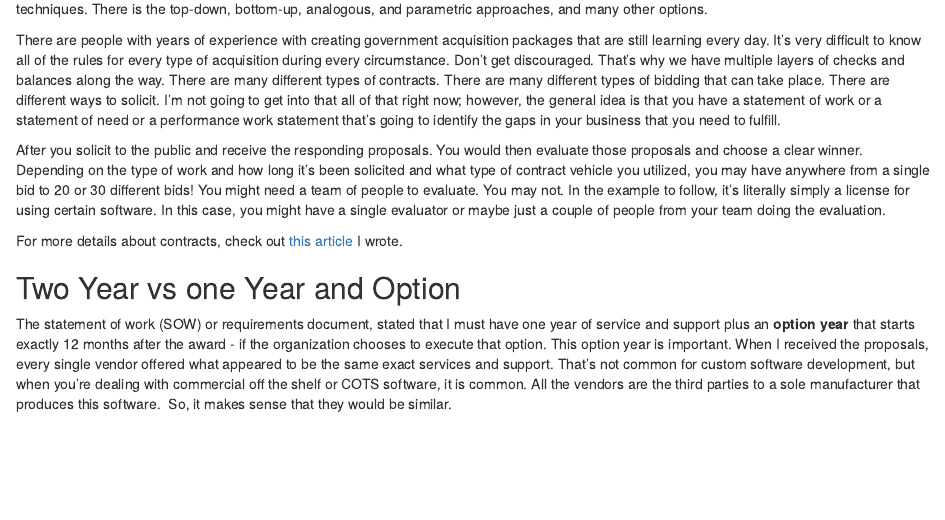
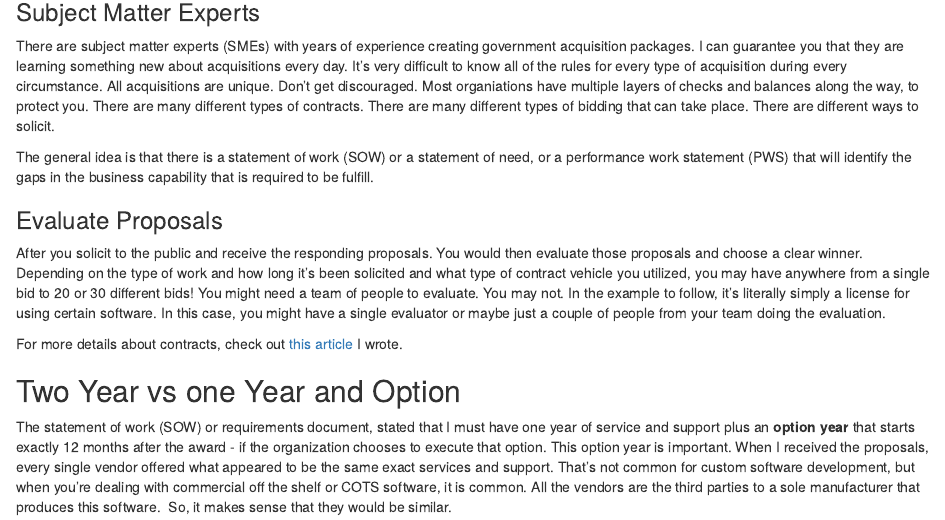
Before and after one commit to mtgingrass/devgin, an R Markdown document (content/post/2021-02-02-two-year-vs-base-year-and-option-contract.en.Rmd): the page in a window 1100 px wide, from 1170 px down before the commit and from 1470 px down after it. Rendered offline with R 4.5, knitr and Pandoc, with nearby package versions.

Commit message:
Updated article

```diff
--- a/content/post/2021-02-02-two-year-vs-base-year-and-option-contract.en.Rmd
+++ b/content/post/2021-02-02-two-year-vs-base-year-and-option-contract.en.Rmd
@@ -65,4 +65,3 @@ Next, create an independent government cost estimate or IGCE, for short. Of cour
 
 It's critical to make sure that the data you are using for the research is current, valid, and reliable. There are numerous types of cost estimation techniques. There is the top-down, bottom-up, analogous, and parametric approaches, and many other options.
 
-There are people with years of experience with creating government acquisition packages that are still learning every day. It's very difficult to know all of the rules for every type of acquisition during every circumstance. Don't get discouraged. That's why we have multiple layers of checks and balances along the way. There are many different types of contracts. There are many different types of bidding that can take place. There are different ways to solicit. I'm not going to get into that all of that right now; however, the general idea is that you have a statement of work or a statement of need or a performance work statement that's going to identify the gaps in your business that you need to fulfill.
@@ -69,3 +74,10 @@ There are people with years of experience with creating government acquisition p
+### Subject Matter Experts
+
+There are subject matter experts (SMEs) with years of experience creating government acquisition packages. I can guarantee you that they are learning something new about acquisitions every day. It's very difficult to know all of the rules for every type of acquisition during every circumstance. All acquisitions are unique. Don't get discouraged. Most organiations have multiple layers of checks and balances along the way, to protect you. There are many different types of contracts. There are many different types of bidding that can take place. There are different ways to solicit.
+
+The general idea is that there is a statement of work (SOW) or a statement of need, or a performance work statement (PWS) that will identify the gaps in the business capability that is required to be fulfill.
+
+### Evaluate Proposals
 
 After you solicit to the public and receive the responding proposals. You would then evaluate those proposals and choose a clear winner. Depending on the type of work and how long it's been solicited and what type of contract vehicle you utilized, you may have anywhere from a single bid to 20 or 30 different bids! You might need a team of people to evaluate. You may not. In the example to follow, it's literally simply a license for using certain software. In this case, you might have a single evaluator or maybe just a couple of people from your team doing the evaluation.
 
```
Also changed, not shown: content/post/2021-02-02-two-year-vs-base-year-and-option-contract.en.html, content/post/2021-02-02-two-year-vs-base-year-and-option-contract.en.Rmd (6 more changed lines), 2 other files.
